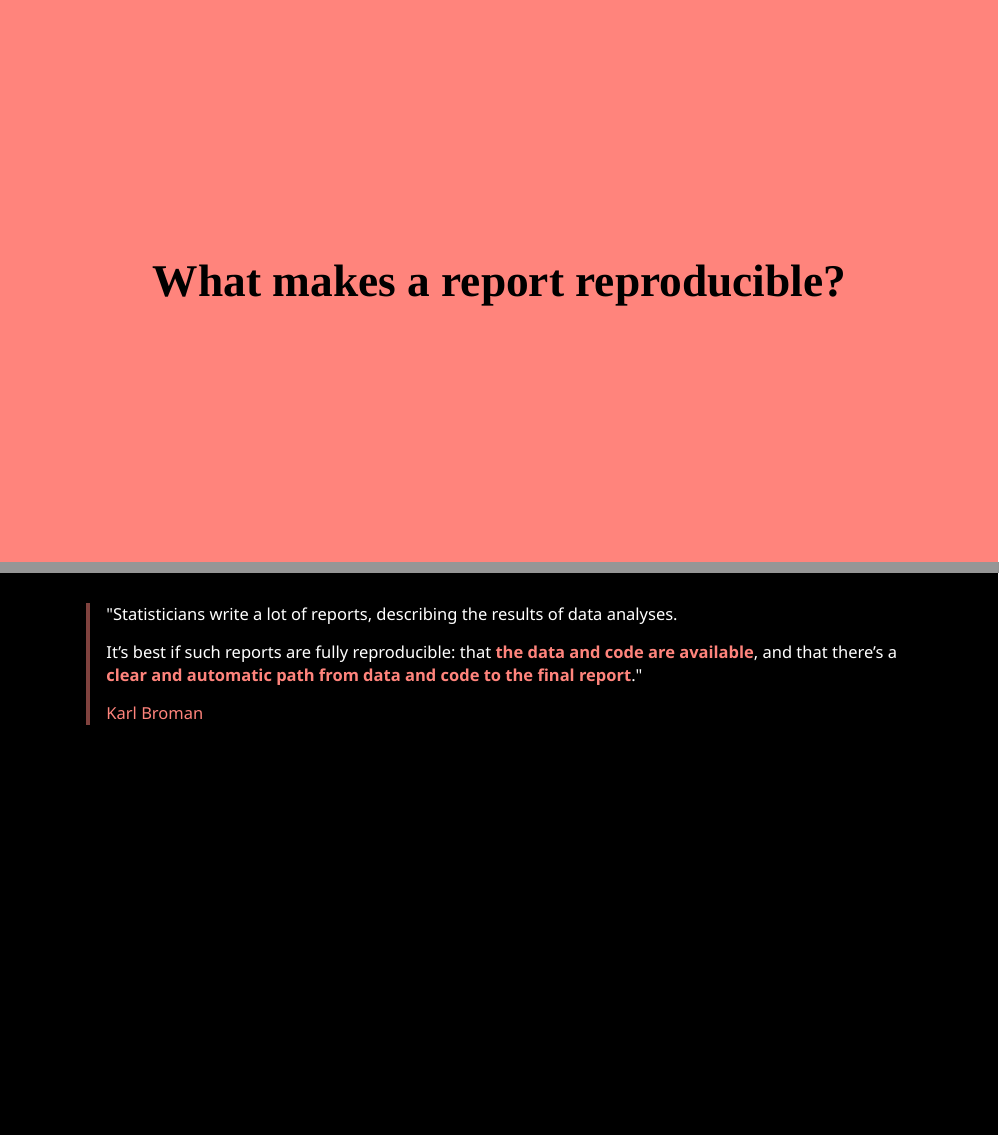
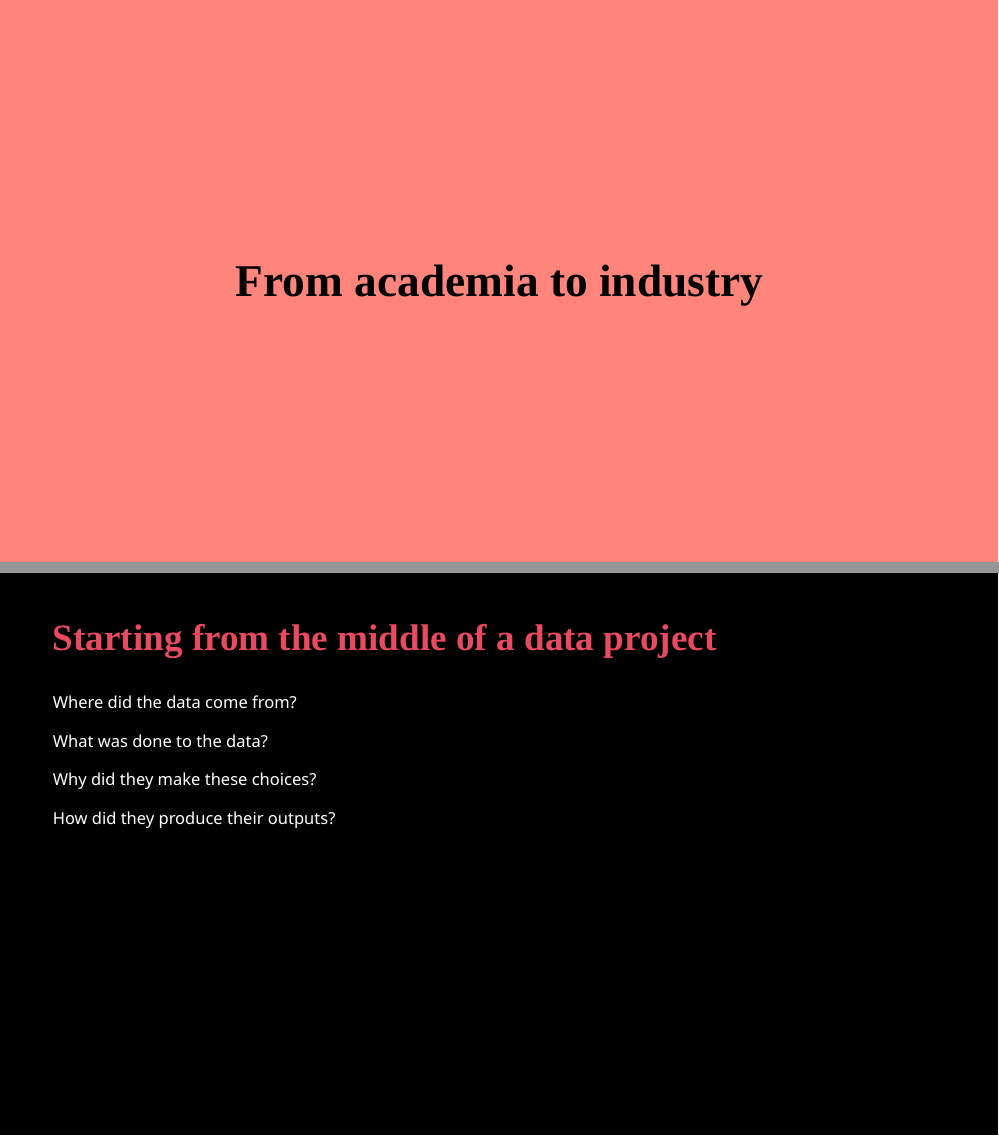
Before and after one commit to jacquietran/2020_aug_rladies_akl, an R Markdown document (index.Rmd): pages 2 and 3 of 6 before the commit and pages 3 and 4 of 10 after it, joined at a grey line. The pictures show the slides in the output file index.html that the author committed with the source; the slides are laid out offline by our stand-in for remark.js, each with all of its steps uncovered, in fonts that may differ from those the slides ask for, and without slide numbers, shadows or browser add-ons.

Commit message:
Updated slides

````diff
--- a/index.Rmd
+++ b/index.Rmd
@@ -30,3 +30,36 @@ style_duo_accent_inverse(
 )
 ```
 
+class: inverse, center, middle
+
+# From academia to industry
+
+---
+class: right, bottom
+background-image: url()
+
+Image credit: []()
+
+---
+background-image: url()
+
+---
+
+## Starting from the middle of a data project
+
+Where did the data come from?
+
+--
+
+What was done to the data?
+
+--
+
+Why did they make these choices?
+
+--
+
+How did they produce their outputs?
+
+---
+class: inverse, center, middle
````
Also changed, not shown: index.html, index.Rmd (4 more changed lines).
